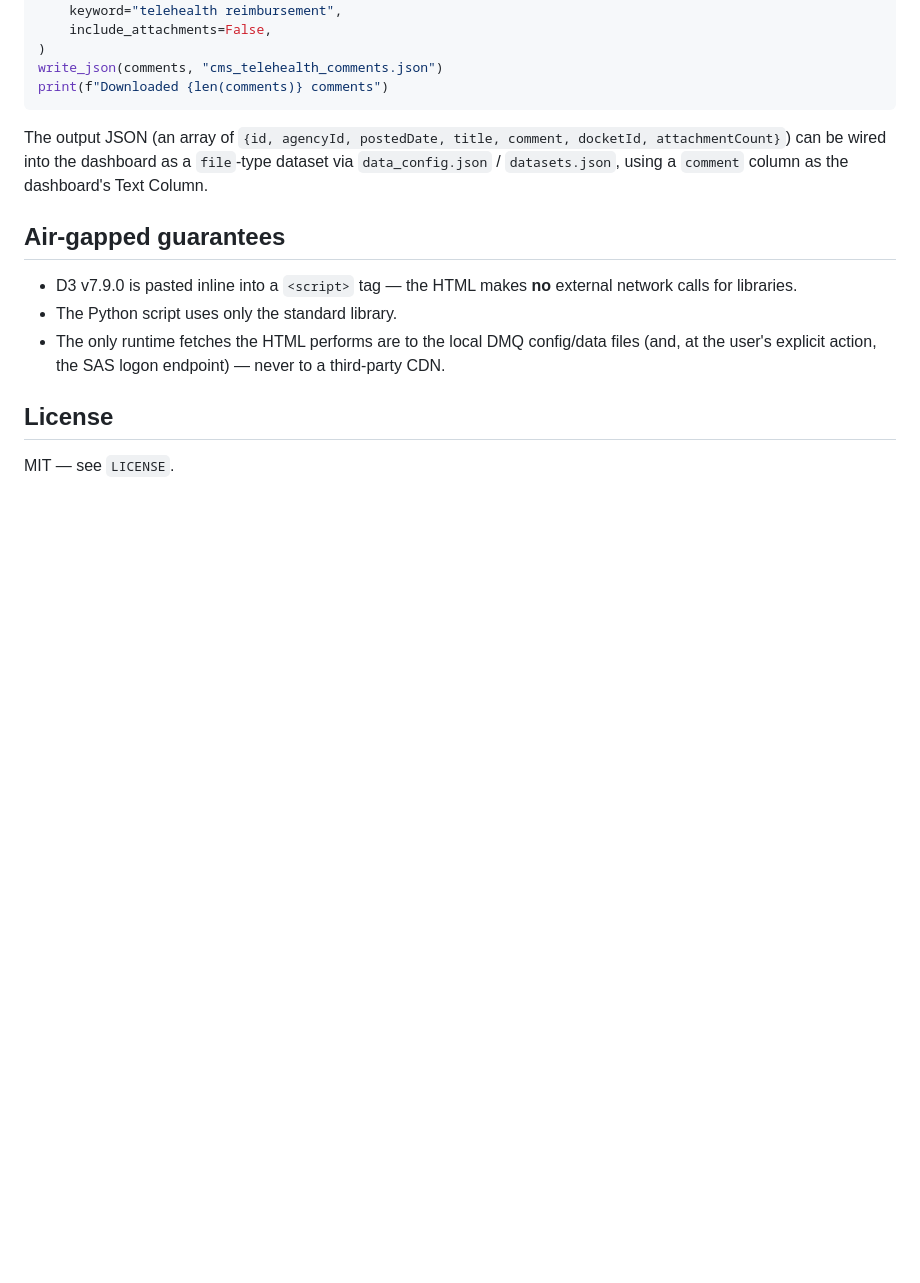
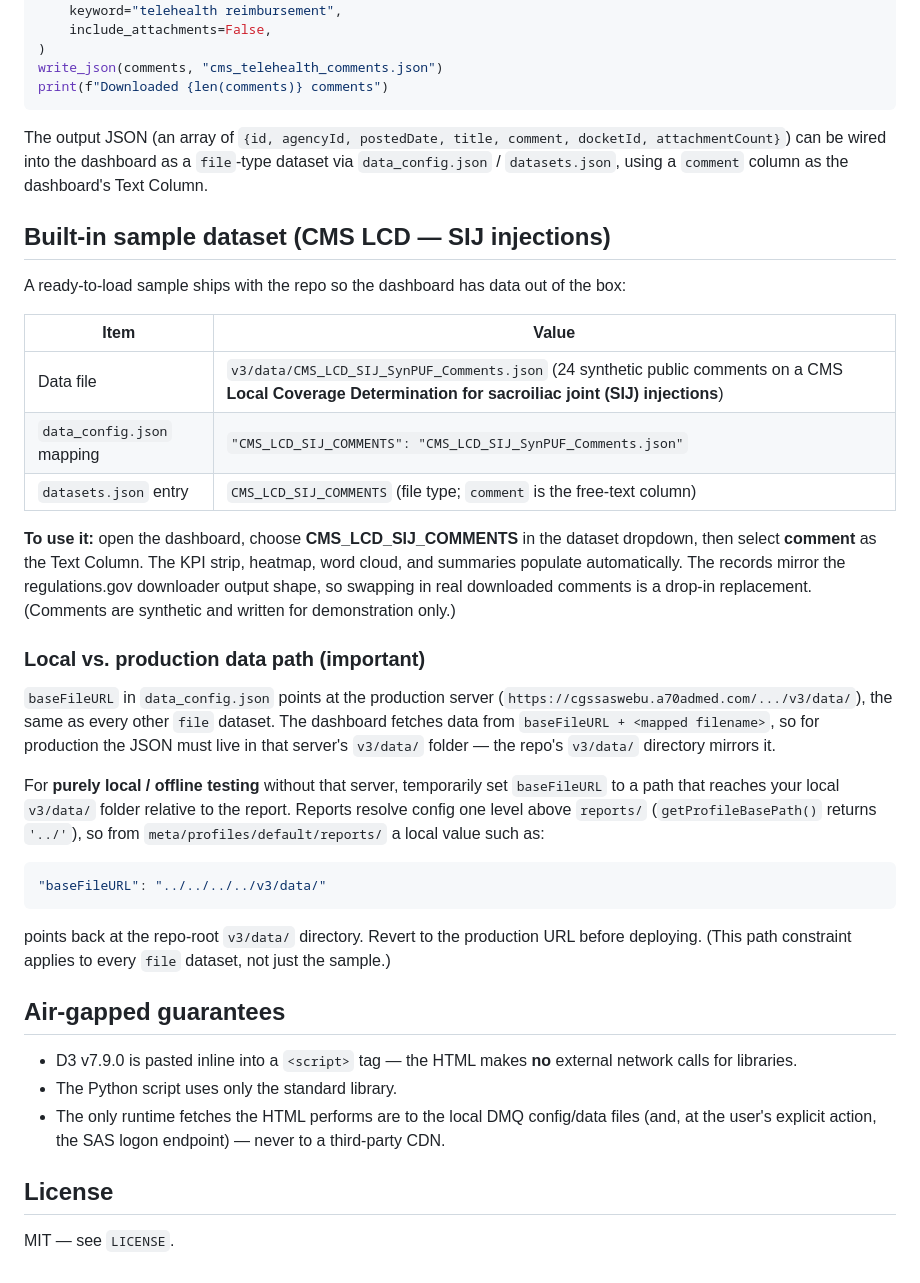
Before and after one commit to ManuelFigMon/tmp1, a Markdown page: NLP_DASHBOARD_README.md, the part around the change. Drawn GitHub-style; blank space fills up the shorter version.

Commit message:
Document sample SIJ dataset and local vs. production baseFileURL in README
Co-Authored-By: Claude Fable 5 <noreply@anthropic.com>
Claude-Session: https://claude.ai/code/session_01LuApCi89CmVDr5EFApTc1a

````diff
--- a/NLP_DASHBOARD_README.md
+++ b/NLP_DASHBOARD_README.md
@@ -72,6 +72,39 @@ print(f"Downloaded {len(comments)} comments")
 
 The output JSON (an array of `{id, agencyId, postedDate, title, comment, docketId, attachmentCount}`) can be wired into the dashboard as a `file`-type dataset via `data_config.json` / `datasets.json`, using a `comment` column as the dashboard's Text Column.
 
+## Built-in sample dataset (CMS LCD — SIJ injections)
+
+A ready-to-load sample ships with the repo so the dashboard has data out of the box:
+
+| Item | Value |
+|---|---|
+| Data file | `v3/data/CMS_LCD_SIJ_SynPUF_Comments.json` (24 synthetic public comments on a CMS **Local Coverage Determination for sacroiliac joint (SIJ) injections**) |
+| `data_config.json` mapping | `"CMS_LCD_SIJ_COMMENTS": "CMS_LCD_SIJ_SynPUF_Comments.json"` |
+| `datasets.json` entry | `CMS_LCD_SIJ_COMMENTS` (file type; `comment` is the free-text column) |
+
+**To use it:** open the dashboard, choose **CMS_LCD_SIJ_COMMENTS** in the dataset dropdown, then select **comment** as the Text Column. The KPI strip, heatmap, word cloud, and summaries populate automatically. The records mirror the regulations.gov downloader output shape, so swapping in real downloaded comments is a drop-in replacement. (Comments are synthetic and written for demonstration only.)
+
+### Local vs. production data path (important)
+
+`baseFileURL` in `data_config.json` points at the production server
+(`https://cgssaswebu.a70admed.com/.../v3/data/`), the same as every other
+`file` dataset. The dashboard fetches data from `baseFileURL + <mapped filename>`,
+so for production the JSON must live in that server's `v3/data/` folder — the
+repo's `v3/data/` directory mirrors it.
+
+For **purely local / offline testing** without that server, temporarily set
+`baseFileURL` to a path that reaches your local `v3/data/` folder relative to the
+report. Reports resolve config one level above `reports/` (`getProfileBasePath()`
+returns `'../'`), so from `meta/profiles/default/reports/` a local value such as:
+
+```json
+"baseFileURL": "../../../../v3/data/"
+```
+
+points back at the repo-root `v3/data/` directory. Revert to the production URL
+before deploying. (This path constraint applies to every `file` dataset, not just
+the sample.)
+
 ## Air-gapped guarantees
 
 - D3 v7.9.0 is pasted inline into a `<script>` tag — the HTML makes **no** external network calls for libraries.
````
